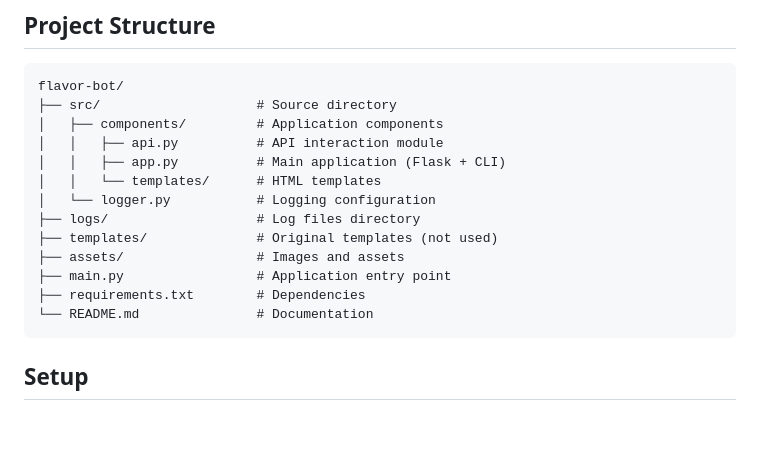
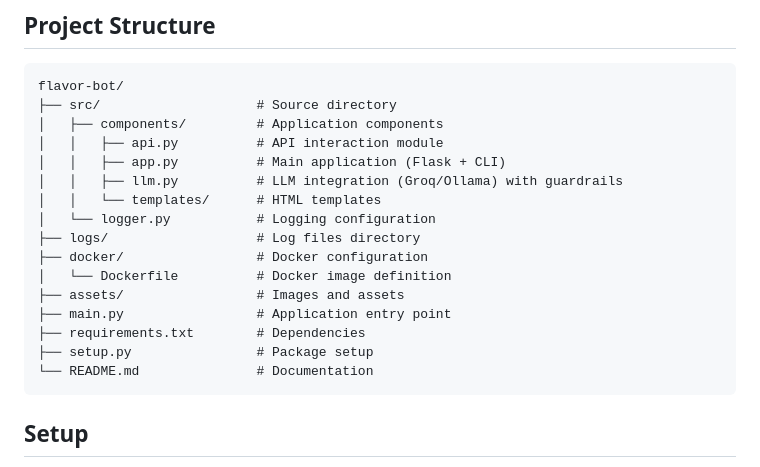
Before and after one commit to ckakgun/flavor-bot, a Markdown page: README.md, the part around one of its changes. Drawn GitHub-style; blank space fills up the shorter version.

````diff
--- a/README.md
+++ b/README.md
@@ -36,13 +46,16 @@ flavor-bot/
 │   ├── components/         # Application components
 │   │   ├── api.py          # API interaction module
 │   │   ├── app.py          # Main application (Flask + CLI)
+│   │   ├── llm.py          # LLM integration (Groq/Ollama) with guardrails
 │   │   └── templates/      # HTML templates
 │   └── logger.py           # Logging configuration
 ├── logs/                   # Log files directory
-├── templates/              # Original templates (not used)
+├── docker/                 # Docker configuration
+│   └── Dockerfile          # Docker image definition
 ├── assets/                 # Images and assets
 ├── main.py                 # Application entry point
 ├── requirements.txt        # Dependencies
+├── setup.py                # Package setup
 └── README.md               # Documentation
 ```
 
````
Also changed, not shown: other parts of README.md (+63 -4 lines).
